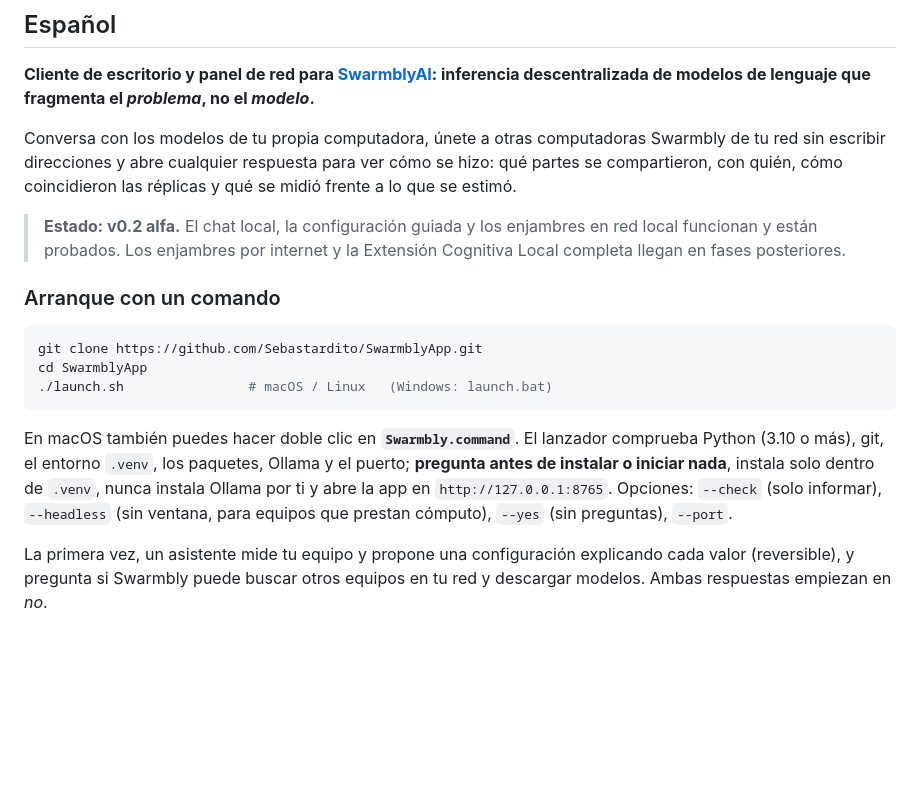
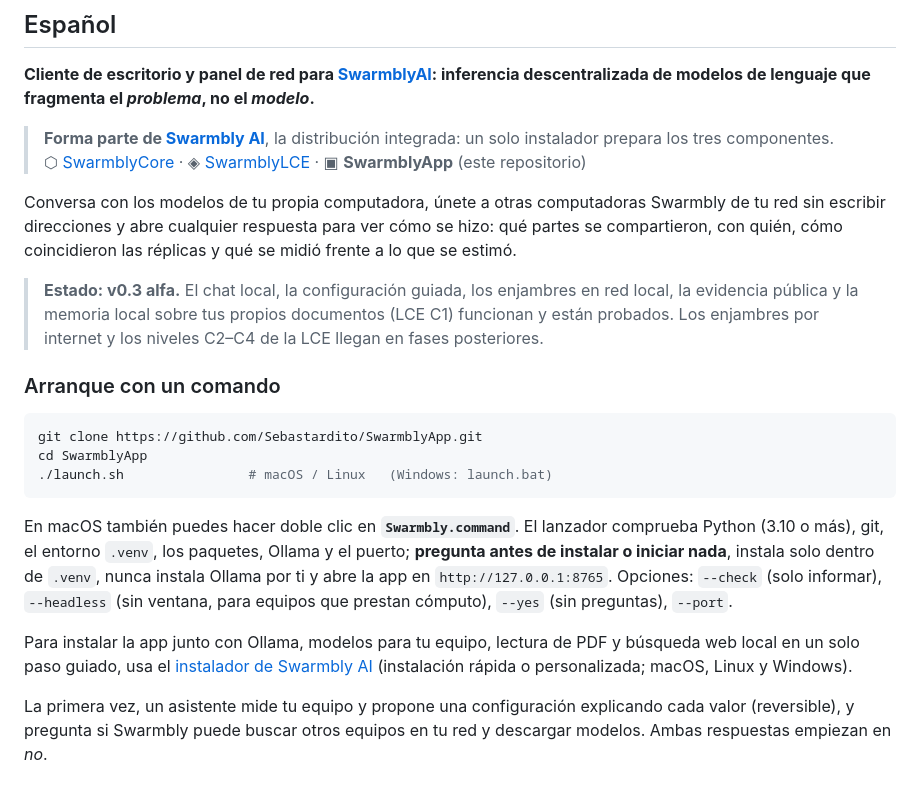
Before and after one commit to Sebastardito/SwarmblyApp, a Markdown page: README.md, the part around one of its changes. Drawn GitHub-style; blank space fills up the shorter version.

```diff
--- a/README.md
+++ b/README.md
@@ -238,15 +250,18 @@ Copyright © 2026 Sebastián A. Espinoza-Ulloa.
 descentralizada de modelos de lenguaje que fragmenta el *problema*, no el
 *modelo*.**
 
+> **Forma parte de [Swarmbly AI](https://github.com/Sebastardito/SwarmblyAI)**, la distribución integrada: un solo instalador prepara los tres componentes.\
+> ⬡ [SwarmblyCore](https://github.com/Sebastardito/SwarmblyAI/tree/main/SwarmblyCore) · ◈ [SwarmblyLCE](https://github.com/Sebastardito/SwarmblyLCE) · ▣ **SwarmblyApp** (este repositorio)
+
 Conversa con los modelos de tu propia computadora, únete a otras
 computadoras Swarmbly de tu red sin escribir direcciones y abre cualquier
 respuesta para ver cómo se hizo: qué partes se compartieron, con quién, cómo
 coincidieron las réplicas y qué se midió frente a lo que se estimó.
 
-> **Estado: v0.2 alfa.** El chat local, la configuración guiada y los
-> enjambres en red local funcionan y están probados. Los enjambres por
-> internet y la Extensión Cognitiva Local completa llegan en fases
-> posteriores.
+> **Estado: v0.3 alfa.** El chat local, la configuración guiada, los
+> enjambres en red local, la evidencia pública y la memoria local sobre tus
+> propios documentos (LCE C1) funcionan y están probados. Los enjambres por
+> internet y los niveles C2–C4 de la LCE llegan en fases posteriores.
 
 ### Arranque con un comando
 
@@ -263,6 +278,11 @@ solo dentro de `.venv`, nunca instala Ollama por ti y abre la app en
 `http://127.0.0.1:8765`. Opciones: `--check` (solo informar), `--headless`
 (sin ventana, para equipos que prestan cómputo), `--yes` (sin preguntas),
 `--port`.
+
+Para instalar la app junto con Ollama, modelos para tu equipo, lectura de PDF
+y búsqueda web local en un solo paso guiado, usa el
+[instalador de Swarmbly AI](https://github.com/Sebastardito/SwarmblyAI#instalación)
+(instalación rápida o personalizada; macOS, Linux y Windows).
 
 La primera vez, un asistente mide tu equipo y propone una configuración
 explicando cada valor (reversible), y pregunta si Swarmbly puede buscar otros
```
Also changed, not shown: other parts of README.md (+18 -6 lines), docs/img/chat_dark.png (added), docs/img/chat_light.png (added), 3 other files.
